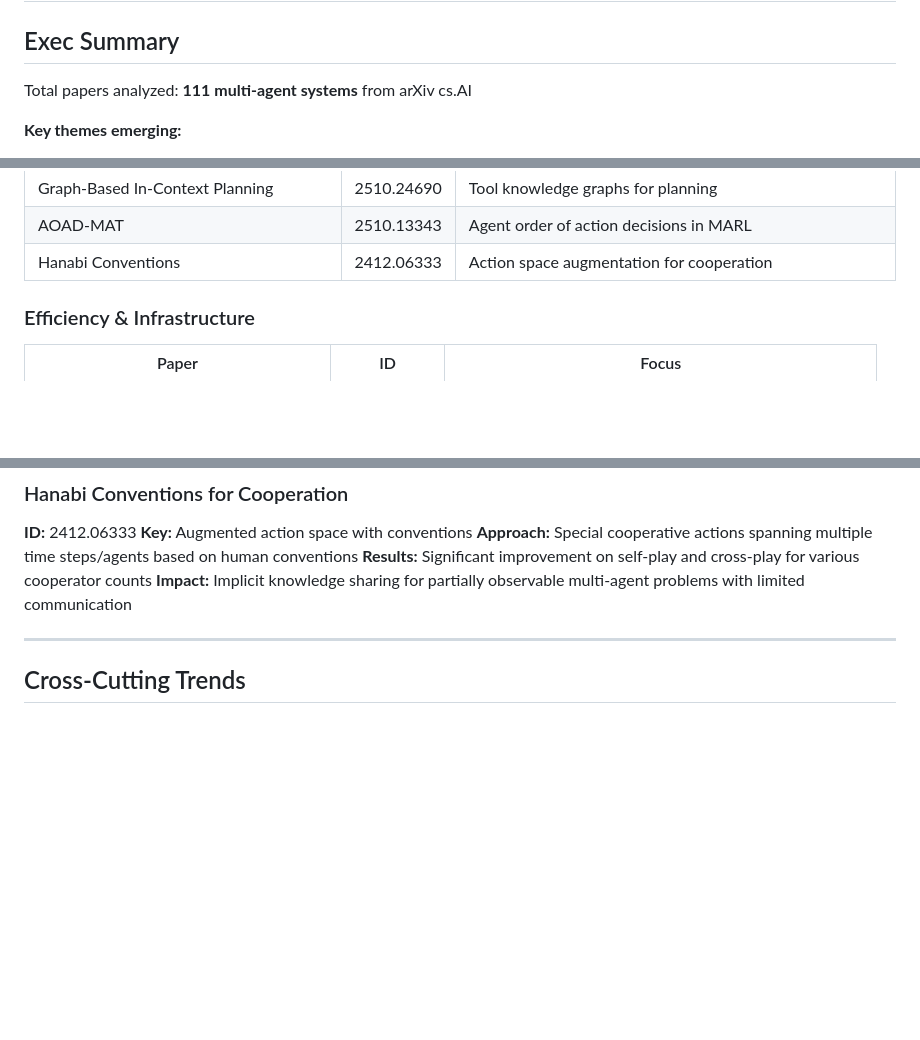
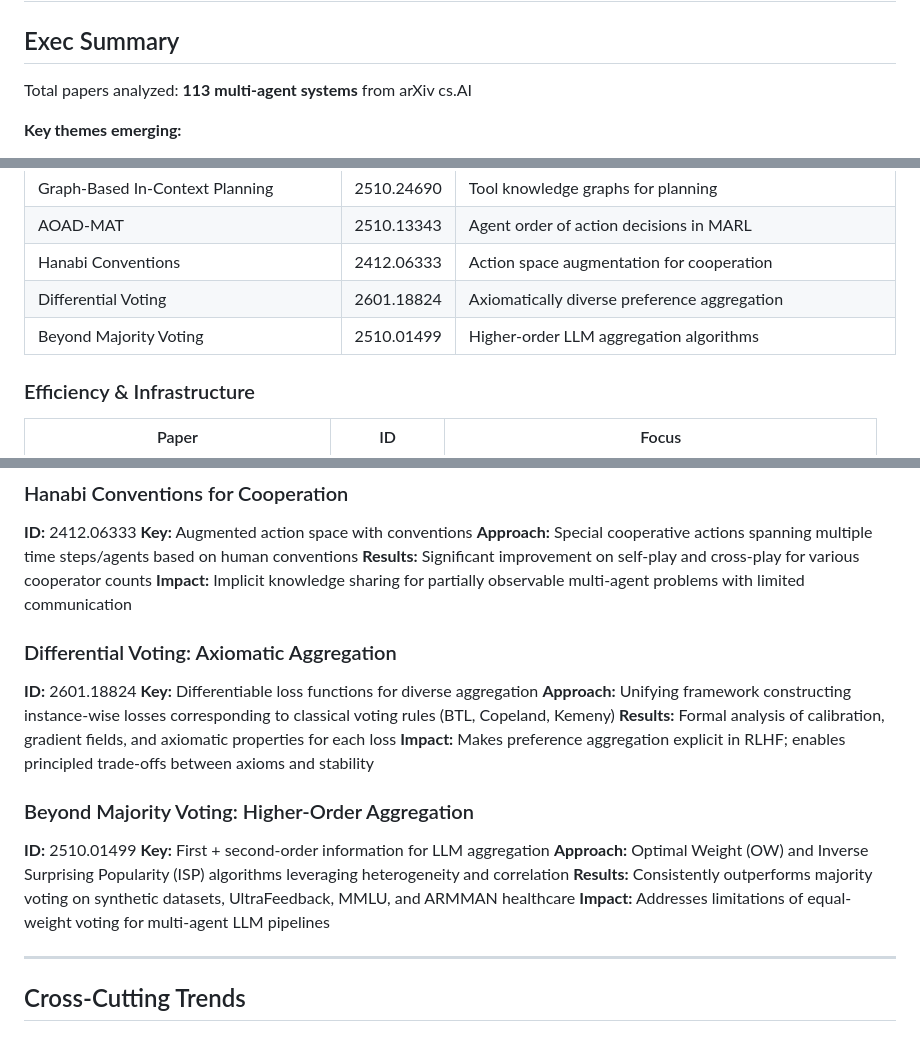
Before and after one commit to Caerii/feb_2_26_multi_agent_research, a Markdown page: README.md, 3 parts joined by grey strips. Drawn GitHub-style; blank space fills up the shorter version.

Commit message:
Add voting/aggregation papers (2): Differential Voting, Beyond Majority Voting; update total to 113 papers

```diff
--- a/README.md
+++ b/README.md
@@ -2,7 +2,7 @@
 
 ## Exec Summary
 
-Total papers analyzed: **111 multi-agent systems** from arXiv cs.AI
+Total papers analyzed: **113 multi-agent systems** from arXiv cs.AI
 
 **Key themes emerging:**
 - Agentic coordination protocols (CommCP, CoWork-X, Learning to Share)
@@ -115,6 +115,8 @@ Total papers analyzed: **111 multi-agent systems** from arXiv cs.AI
 | Graph-Based In-Context Planning | 2510.24690 | Tool knowledge graphs for planning |
 | AOAD-MAT | 2510.13343 | Agent order of action decisions in MARL |
 | Hanabi Conventions | 2412.06333 | Action space augmentation for cooperation |
+| Differential Voting | 2601.18824 | Axiomatically diverse preference aggregation |
+ | Beyond Majority Voting | 2510.01499 | Higher-order LLM aggregation algorithms |
 
 ### Efficiency & Infrastructure
 
@@ -820,6 +822,20 @@ Total papers analyzed: **111 multi-agent systems** from arXiv cs.AI
 **Results:** Significant improvement on self-play and cross-play for various cooperator counts
 **Impact:** Implicit knowledge sharing for partially observable multi-agent problems with limited communication
 
+### Differential Voting: Axiomatic Aggregation
+**ID:** 2601.18824
+**Key:** Differentiable loss functions for diverse aggregation
+**Approach:** Unifying framework constructing instance-wise losses corresponding to classical voting rules (BTL, Copeland, Kemeny)
+**Results:** Formal analysis of calibration, gradient fields, and axiomatic properties for each loss
+**Impact:** Makes preference aggregation explicit in RLHF; enables principled trade-offs between axioms and stability
+
+### Beyond Majority Voting: Higher-Order Aggregation
+**ID:** 2510.01499
+**Key:** First + second-order information for LLM aggregation
+**Approach:** Optimal Weight (OW) and Inverse Surprising Popularity (ISP) algorithms leveraging heterogeneity and correlation
+**Results:** Consistently outperforms majority voting on synthetic datasets, UltraFeedback, MMLU, and ARMMAN healthcare
+**Impact:** Addresses limitations of equal-weight voting for multi-agent LLM pipelines
+
 ---
 
 ## Cross-Cutting Trends
```
